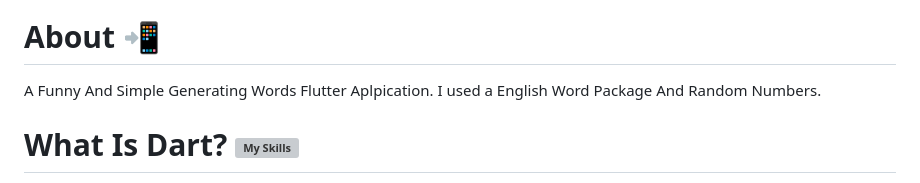
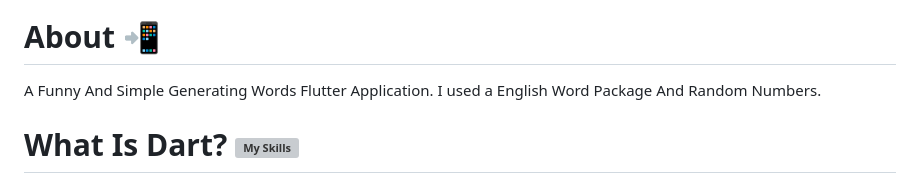
Before and after one commit to KASRA10/generating-random-words, a Markdown page: README.md, the part around the change. Drawn GitHub-style; grey boxes are pictures that could not be loaded.

```diff
--- a/README.md
+++ b/README.md
@@ -3,7 +3,7 @@
 
 # About 📲
 
-A Funny And Simple Generating Words Flutter Aplpication. I used a English Word Package And Random Numbers.
+A Funny And Simple Generating Words Flutter Application. I used a English Word Package And Random Numbers.
 
 # What Is Dart? [![My Skills](https://skillicons.dev/icons?i=dart)](https://skillicons.dev)
 
```
